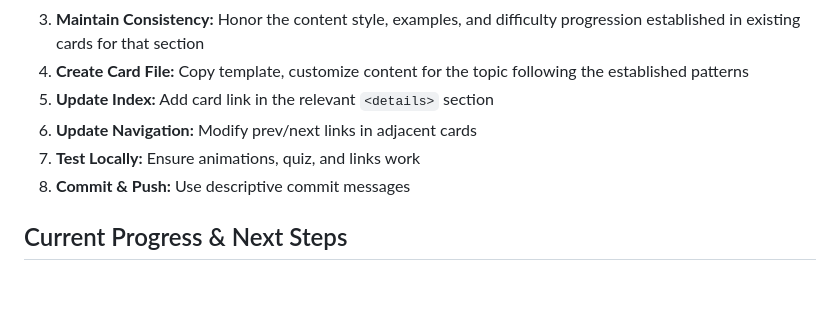
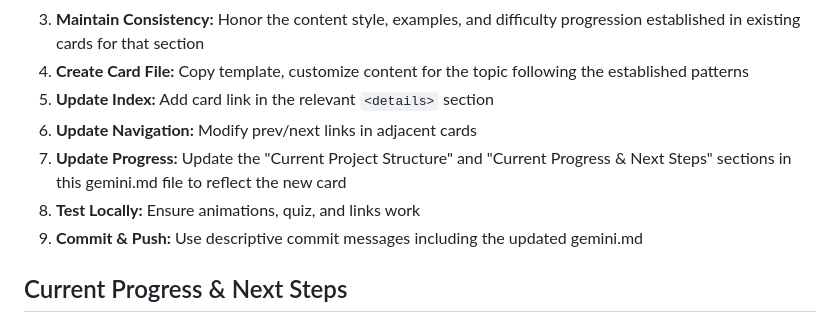
Before and after one commit to praveen1766/Learning-101, a Markdown page: gemini.md, the part around the change. GitHub-like rendering; blank space fills up the shorter version.

Commit message:
Add instruction to update gemini.md progress after adding new cards for continuous tracking

```diff
--- a/gemini.md
+++ b/gemini.md
@@ -121,8 +121,9 @@ Each card follows this consistent format:
 4. **Create Card File:** Copy template, customize content for the topic following the established patterns
 5. **Update Index:** Add card link in the relevant `<details>` section
 6. **Update Navigation:** Modify prev/next links in adjacent cards
-7. **Test Locally:** Ensure animations, quiz, and links work
-8. **Commit & Push:** Use descriptive commit messages
+7. **Update Progress:** Update the "Current Project Structure" and "Current Progress & Next Steps" sections in this gemini.md file to reflect the new card
+8. **Test Locally:** Ensure animations, quiz, and links work
+9. **Commit & Push:** Use descriptive commit messages including the updated gemini.md
 
 ## Current Progress & Next Steps
 - **Completed:** Basic Computer Skills Cards 1-3
```
